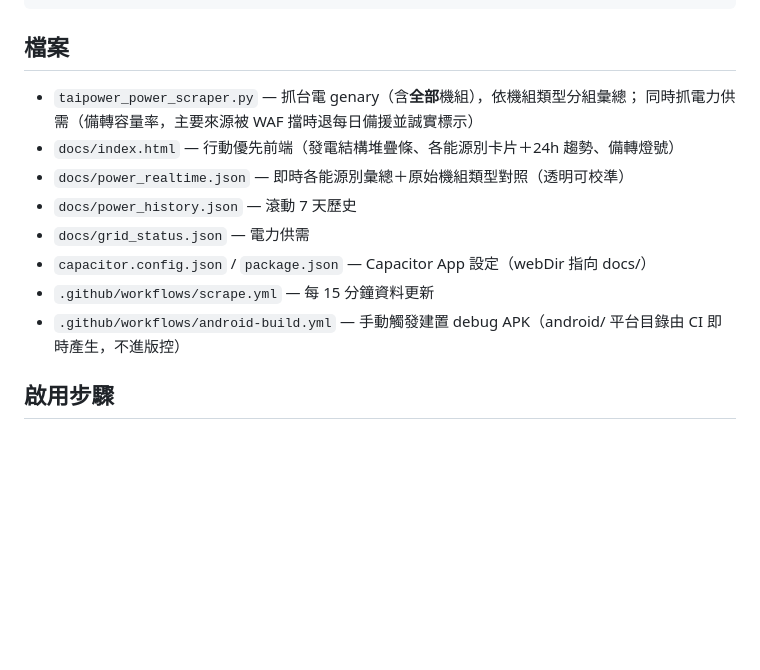
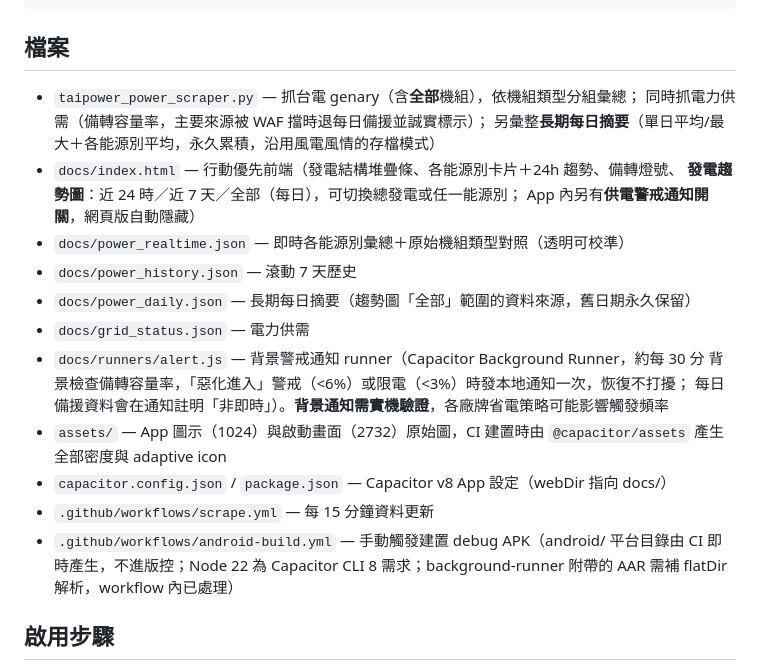
Before and after one commit to dofliu/taiwanPowerWatch, a Markdown page: README.md, the part around the change. Drawn GitHub-style; blank space fills up the shorter version.

Commit message:
docs: README 更新至 v0.2（趨勢圖、每日摘要、警戒通知、圖示與 CI 備註）
Co-Authored-By: Claude Fable 5 <noreply@anthropic.com>
Claude-Session: https://claude.ai/code/session_017ho8R5LfuTLSPsCKY2WYhT

```diff
--- a/README.md
+++ b/README.md
@@ -21,14 +21,25 @@ Web：同網域 fetch ／ Android App(Capacitor)：fetch Pages 絕對網址(Page
 ## 檔案
 
 - `taipower_power_scraper.py` — 抓台電 genary（含**全部**機組），依機組類型分組彙總；
-  同時抓電力供需（備轉容量率，主要來源被 WAF 擋時退每日備援並誠實標示）
-- `docs/index.html` — 行動優先前端（發電結構堆疊條、各能源別卡片＋24h 趨勢、備轉燈號）
+  同時抓電力供需（備轉容量率，主要來源被 WAF 擋時退每日備援並誠實標示）；
+  另彙整**長期每日摘要**（單日平均/最大＋各能源別平均，永久累積，沿用風電風情的存檔模式）
+- `docs/index.html` — 行動優先前端（發電結構堆疊條、各能源別卡片＋24h 趨勢、備轉燈號、
+  **發電趨勢圖**：近 24 時／近 7 天／全部（每日），可切換總發電或任一能源別；
+  App 內另有**供電警戒通知開關**，網頁版自動隱藏）
 - `docs/power_realtime.json` — 即時各能源別彙總＋原始機組類型對照（透明可校準）
 - `docs/power_history.json` — 滾動 7 天歷史
+- `docs/power_daily.json` — 長期每日摘要（趨勢圖「全部」範圍的資料來源，舊日期永久保留）
 - `docs/grid_status.json` — 電力供需
-- `capacitor.config.json` / `package.json` — Capacitor App 設定（webDir 指向 docs/）
+- `docs/runners/alert.js` — 背景警戒通知 runner（Capacitor Background Runner，約每 30 分
+  背景檢查備轉容量率，「惡化進入」警戒（<6%）或限電（<3%）時發本地通知一次，恢復不打擾；
+  每日備援資料會在通知註明「非即時」）。**背景通知需實機驗證**，各廠牌省電策略可能影響觸發頻率
+- `assets/` — App 圖示（1024）與啟動畫面（2732）原始圖，CI 建置時由 `@capacitor/assets`
+  產生全部密度與 adaptive icon
+- `capacitor.config.json` / `package.json` — Capacitor v8 App 設定（webDir 指向 docs/）
 - `.github/workflows/scrape.yml` — 每 15 分鐘資料更新
-- `.github/workflows/android-build.yml` — 手動觸發建置 debug APK（android/ 平台目錄由 CI 即時產生，不進版控）
+- `.github/workflows/android-build.yml` — 手動觸發建置 debug APK（android/ 平台目錄由 CI
+  即時產生，不進版控；Node 22 為 Capacitor CLI 8 需求；background-runner 附帶的
+  AAR 需補 flatDir 解析，workflow 內已處理）
 
 ## 啟用步驟
 
```
